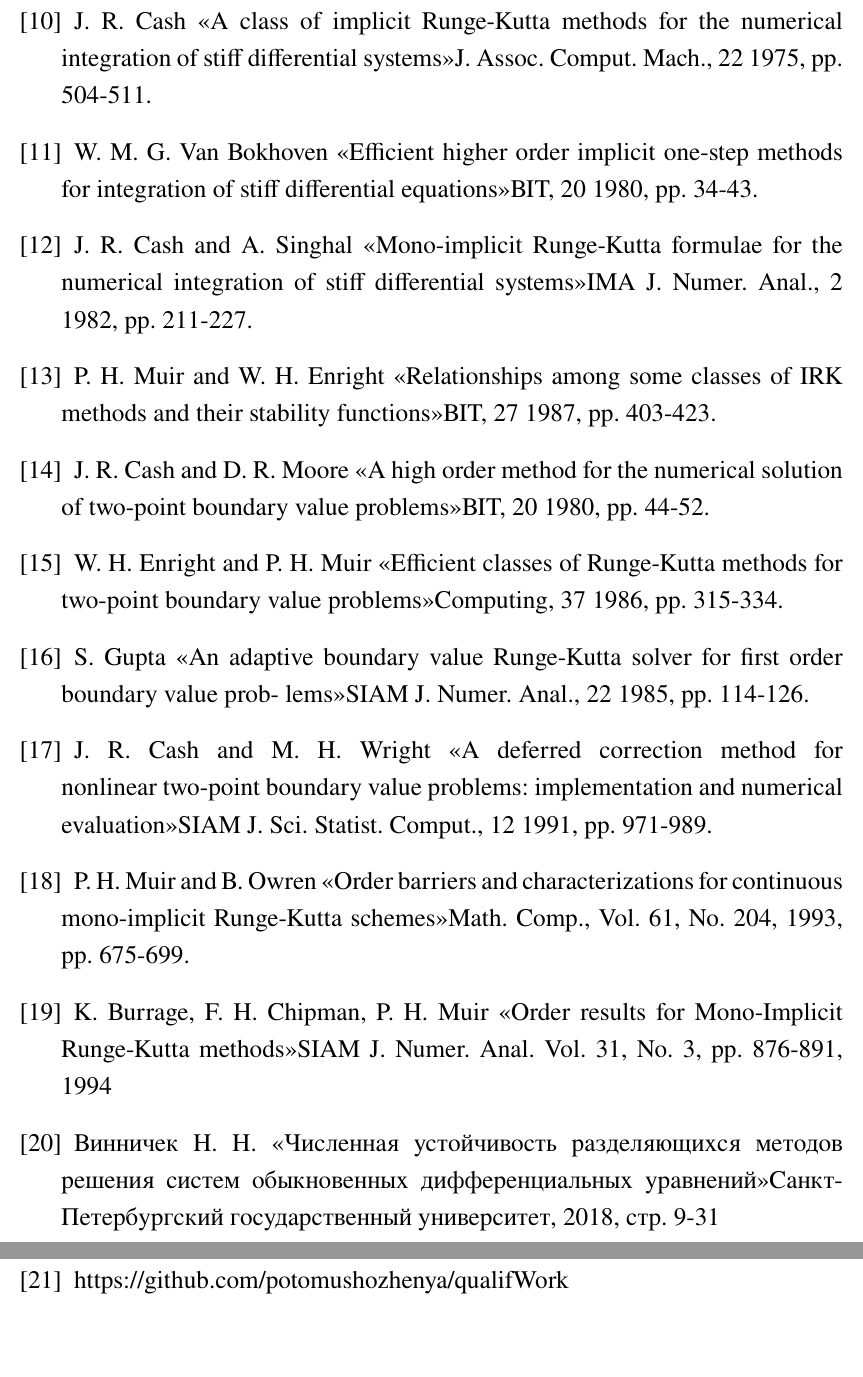
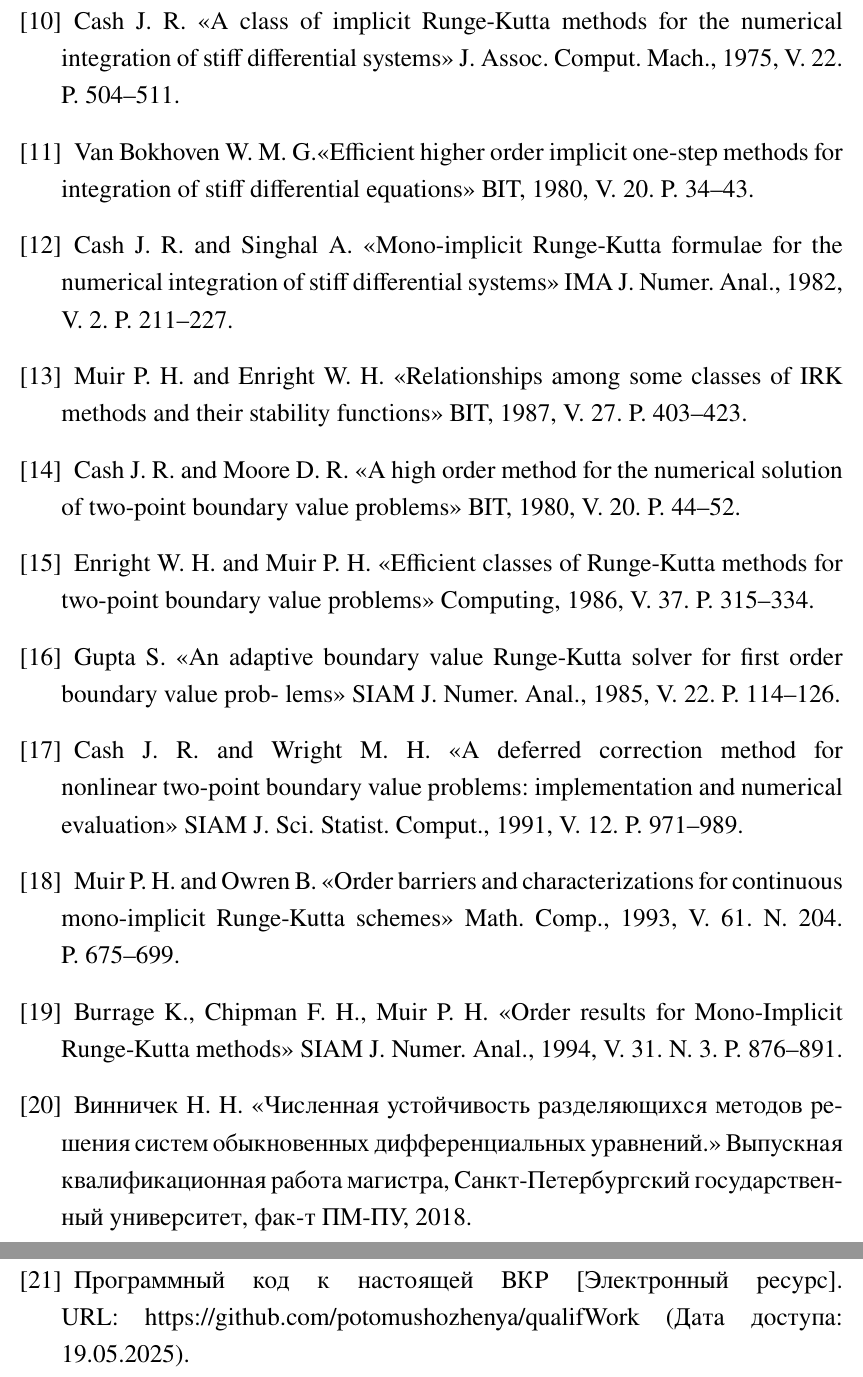
Before and after one commit to potomushozhenya/qualifWork, a LaTeX problem sheet (article/main_example.tex): two parts of pages 23 and 24 of 25, joined at a grey line, cut so that both start at the same text, the shorter picture padded with empty space. The pictures show the PDF file article/main_example.pdf that the author committed with the source.

Commit message:
citation fix

```diff
--- a/article/main_example.tex
+++ b/article/main_example.tex
@@ -661,5 +661,3 @@ introducing small time-constants\frqq SIAM Journal Numerical Analytics, 1976, vo
 
-\bibitem{KalogiratouEtAl2011} Kalogiratou Z., Monovasilis T., Simos T. E. \flqq Symplectic partitioned Runge — Kutta methods for the numerical integration of periodic and oscillatory problems\frqq Recent Advances in Computational and
-Applied Mathematics. Dordrecht, Springer Netherlands Publ., 2011, pp. 169–208.
+\bibitem{KalogiratouEtAl2011} Kalogiratou Z., Monovasilis T., Simos T. E. \flqq Symplectic partitioned Runge — Kutta methods for the numerical integration of periodic and oscillatory problems\frqq~Recent Advances in Computational and Applied Mathematics. Dordrecht, Springer Netherlands Publ., 2011, P.~169--208.
 
-\bibitem{OlemskoyBook2009} Олемской И. В. \flqq Методы интегрирования систем структурно разделенных дифференциальных уравнений\frqq СПб: Изд-во С.-Петерб. ун-та, 2009, 182 c.
@@ -670,30 +669,31 @@ Applied Mathematics. Dordrecht, Springer Netherlands Publ., 2011, pp. 169–208.
 
-\bibitem{Cash1975} J. R. Cash \flqq A class of implicit Runge-Kutta methods for the numerical integration of stiff differential systems\frqq J. Assoc. Comput. Mach., 22 1975, pp. 504-511.
+\bibitem{Cash1975} Cash J. R. \flqq A class of implicit Runge-Kutta methods for the numerical integration of stiff differential systems\frqq~J. Assoc. Comput. Mach., 1975, V.~22. P.~504--511.
 
-\bibitem{Bokhoven1980} W. M. G. Van Bokhoven \flqq Efficient higher order implicit one-step methods for integration of stiff differential equations\frqq BIT, 20 1980, pp. 34-43.
+\bibitem{Bokhoven1980} Van Bokhoven W. M. G.\flqq Efficient higher order implicit one-step methods for integration of stiff differential equations\frqq~BIT, 1980, V.~20. P.~34--43.
 
-\bibitem{Cash1982} J. R. Cash and A. Singhal \flqq Mono-implicit Runge-Kutta formulae for the numerical integration of stiff differential systems\frqq IMA J. Numer. Anal., 2 1982, pp. 211-227.
+\bibitem{Cash1982} Cash J. R. and Singhal A. \flqq Mono-implicit Runge-Kutta formulae for the numerical integration of stiff differential systems\frqq~IMA J. Numer. Anal., 1982, V.~2. P.~211--227.
 
-\bibitem{Muir1987} P. H. Muir and W. H. Enright \flqq Relationships among some classes of IRK methods and their stability functions\frqq BIT, 27 1987, pp. 403-423.
+\bibitem{Muir1987} Muir P. H. and Enright W. H. \flqq Relationships among some classes of IRK methods and their stability functions\frqq~BIT, 1987, V.~27. P.~403--423.
 
-\bibitem{Cash1980} J. R. Cash and D. R. Moore \flqq A high order method for the numerical solution of two-point boundary value problems\frqq BIT, 20 1980, pp. 44-52.
+\bibitem{Cash1980} Cash J. R. and Moore D. R. \flqq A high order method for the numerical solution of two-point boundary value problems\frqq~BIT, 1980, V.~20. P.~44--52.
 
-\bibitem{Enright1986} W. H. Enright and P. H. Muir \flqq Efficient classes of Runge-Kutta methods for two-point boundary value problems\frqq Computing, 37 1986, pp. 315-334.
+\bibitem{Enright1986} Enright W. H. and Muir P. H. \flqq Efficient classes of Runge-Kutta methods for two-point boundary value problems\frqq~Computing, 1986, V.~37. P.~315--334.
 
-\bibitem{Gupta1985} S. Gupta \flqq An adaptive boundary value Runge-Kutta solver for first order boundary value prob-
-lems\frqq SIAM J. Numer. Anal., 22 1985, pp. 114-126.
+\bibitem{Gupta1985} Gupta S. \flqq An adaptive boundary value Runge-Kutta solver for first order boundary value prob-
+lems\frqq~SIAM J. Numer. Anal., 1985, V.~22. P.~114--126.
 
-\bibitem{Cash1991} J. R. Cash and M. H. Wright \flqq A deferred correction method for nonlinear two-point boundary
-value problems: implementation and numerical evaluation\frqq SIAM J. Sci. Statist. Comput., 12 1991, pp. 971-989.
+\bibitem{Cash1991} Cash J. R. and Wright M. H. \flqq A deferred correction method for nonlinear two-point boundary
+value problems: implementation and numerical evaluation\frqq~SIAM J. Sci. Statist. Comput., 1991, V.~12. P.~971--989.
 
-\bibitem{Muir1993} P. H. Muir and B. Owren \flqq Order barriers and characterizations for continuous mono-implicit
-Runge-Kutta schemes\frqq Math. Comp., Vol. 61, No. 204, 1993, pp. 675-699.
+\bibitem{Muir1993} Muir P. H. and Owren B. \flqq Order barriers and characterizations for continuous mono-implicit
+Runge-Kutta schemes\frqq~Math. Comp., 1993, V.~61. N.~204. P.~675--699.
 
-\bibitem{mirk} K. Burrage, F. H. Chipman, P. H. Muir \flqq Order results for Mono-Implicit Runge-Kutta methods\frqq SIAM J. Numer. Anal. Vol. 31, No. 3, pp. 876-891, 1994
+\bibitem{mirk} Burrage K., Chipman F. H., Muir P. H. \flqq Order results for Mono-Implicit Runge-Kutta methods\frqq~SIAM J. Numer. Anal., 1994, V.~31. N.~3. P.~876--891.
 
-\bibitem{stability} Винничек Н. Н. \flqq Численная устойчивость разделяющихся методов решения систем обыкновенных дифференциальных уравнений\frqq  Санкт-Петербургский государственный университет, 2018, стр. 9-31
+\bibitem{stability} Винничек Н. Н. \flqq Численная устойчивость разделяющихся методов решения систем обыкновенных дифференциальных уравнений.\frqq~Выпускная квалификационная работа магистра, Санкт-Петербургский государственный университет, фак-т ПМ-ПУ, 2018.
 
-\bibitem{code} https://github.com/potomushozhenya/qualifWork
+\bibitem{code} Программный код к настоящей ВКР [Электронный ресурс]. URL: https://github.com/potomushozhenya/qualifWork (Дата доступа: 19.05.2025).
+
 \end{thebibliography}
 \pagebreak
 
```
Also changed, not shown: article/main_example.pdf, article/main_example.tex (15 more changed lines), 1 other file.
